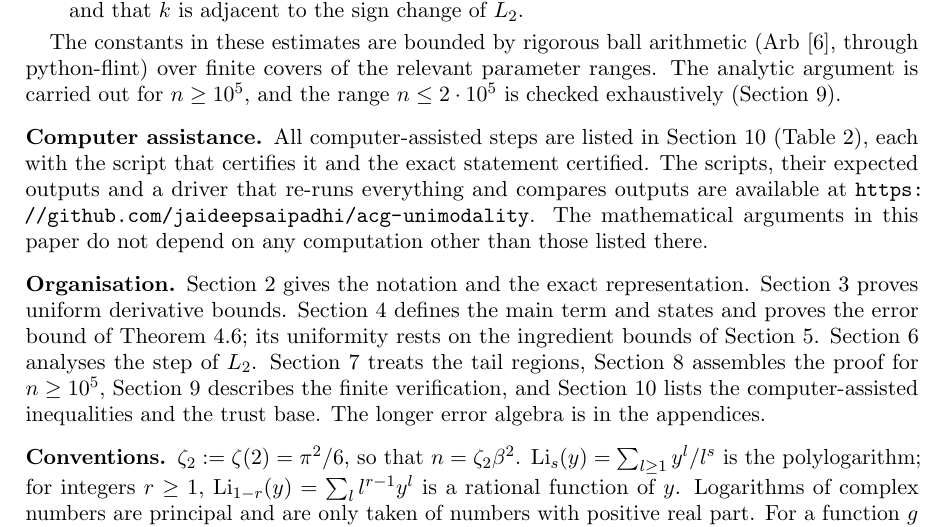
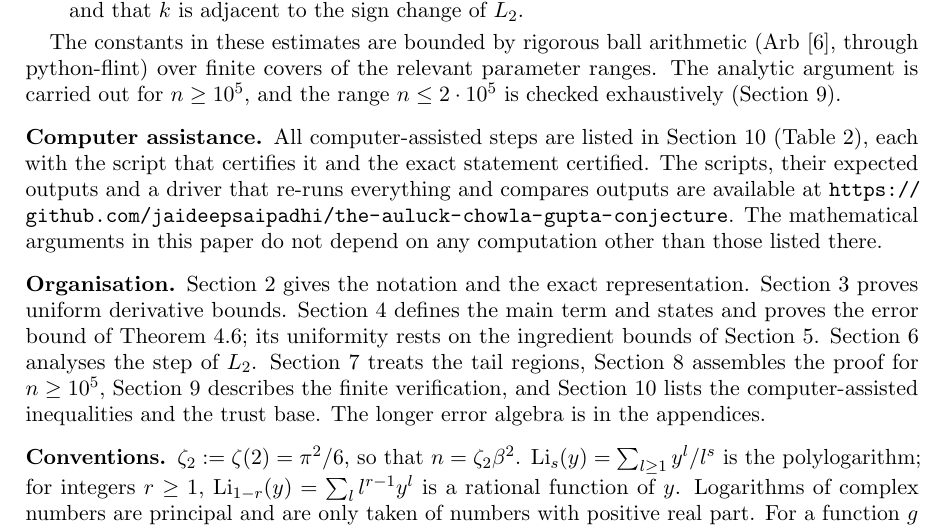
Before and after one commit to jaideepsaipadhi/the-auluck-chowla-gupta-conjecture, a LaTeX paper (paper/acg.tex): part of page 2 of 19, cut so that both start at the same text. Compiled offline with pdfLaTeX.

Commit message:
Paper: set repository URL
Co-Authored-By: Claude Opus 5.5 <noreply@anthropic.com>
Claude-Session: https://claude.ai/code/session_01EdhGL9u46bHNN5LxaHkkvY

```diff
--- a/paper/acg.tex
+++ b/paper/acg.tex
@@ -7,8 +7,7 @@
 \usepackage{enumitem}
 \setlist{leftmargin=2em}
 
-% TODO: replace the placeholder repository URL below once the repository is public.
-\newcommand{\repo}{\url{https://github.com/jaideepsaipadhi/acg-unimodality}}
+\newcommand{\repo}{\url{https://github.com/jaideepsaipadhi/the-auluck-chowla-gupta-conjecture}}
 \newcommand{\script}[1]{\texttt{#1}}
 
 \newtheorem{theorem}{Theorem}[section]
```
Also changed, not shown: paper/acg.pdf.
